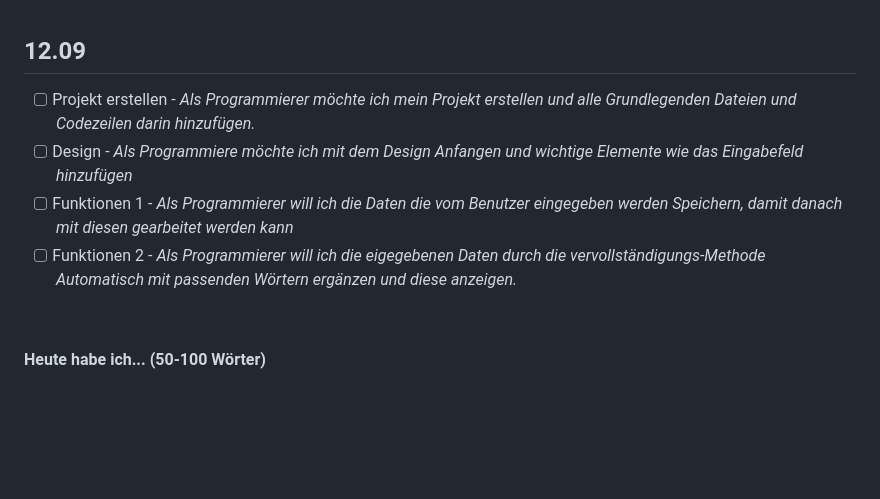
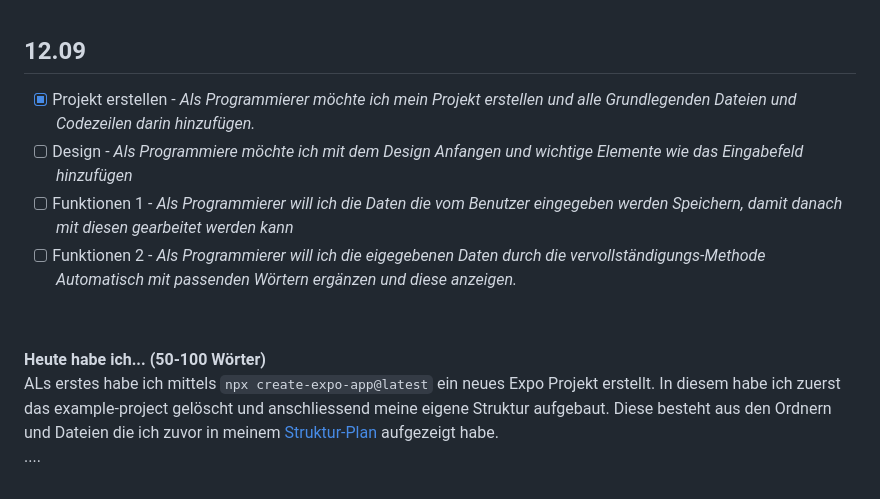
Before and after one commit to Fynn8962/Lern-Periode-11, a Markdown page: README.md, the part around the change. Drawn GitHub-style; blank space fills up the shorter version.

```diff
--- a/README.md
+++ b/README.md
@@ -85,7 +85,7 @@ Für das Expo Testprojekt habe ich das offizielle [Expo-Tutorial](https://docs.e
 
 ## 12.09
 
-- [ ] Projekt erstellen - *Als Programmierer möchte ich mein Projekt erstellen und alle Grundlegenden Dateien und Codezeilen darin hinzufügen.*
+- [x] Projekt erstellen - *Als Programmierer möchte ich mein Projekt erstellen und alle Grundlegenden Dateien und Codezeilen darin hinzufügen.*
 - [ ] Design - *Als Programmiere möchte ich mit dem Design Anfangen und wichtige Elemente wie das Eingabefeld hinzufügen*
 - [ ] Funktionen 1 - *Als Programmierer will ich die Daten die vom Benutzer eingegeben werden Speichern, damit danach mit diesen gearbeitet werden kann*
 - [ ] Funktionen 2 - *Als Programmierer will ich die eigegebenen Daten durch die vervollständigungs-Methode Automatisch mit passenden Wörtern ergänzen und diese anzeigen.*
@@ -93,3 +93,5 @@ Für das Expo Testprojekt habe ich das offizielle [Expo-Tutorial](https://docs.e
 &nbsp;
 
 **Heute habe ich... (50-100 Wörter)**
+ALs erstes habe ich mittels `npx create-expo-app@latest` ein neues Expo Projekt erstellt. In diesem habe ich zuerst das example-project gelöscht und anschliessend meine eigene Struktur aufgebaut. Diese besteht aus den Ordnern und Dateien die ich zuvor in meinem [Struktur-Plan](https://github.com/Fynn8962/Lern-Periode-11/blob/main/Skizze/Projektstruktur.png) aufgezeigt habe.
+....
```
